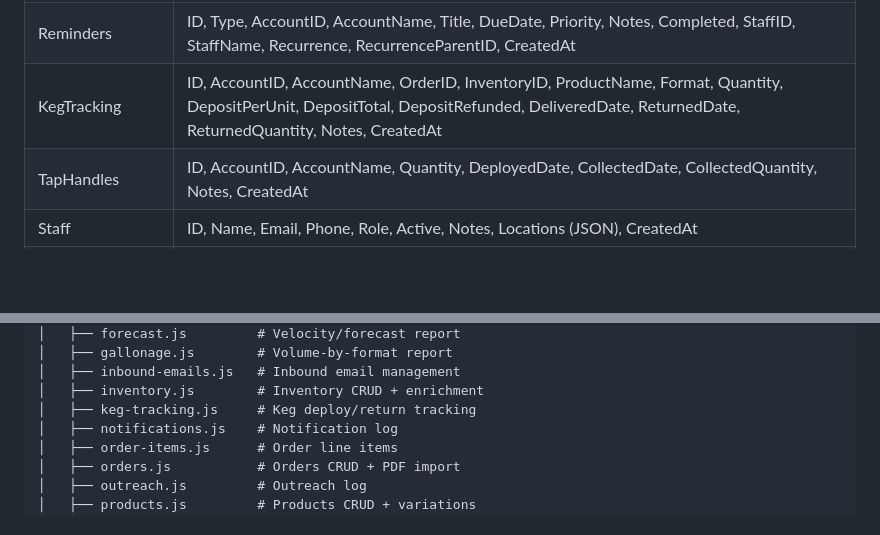
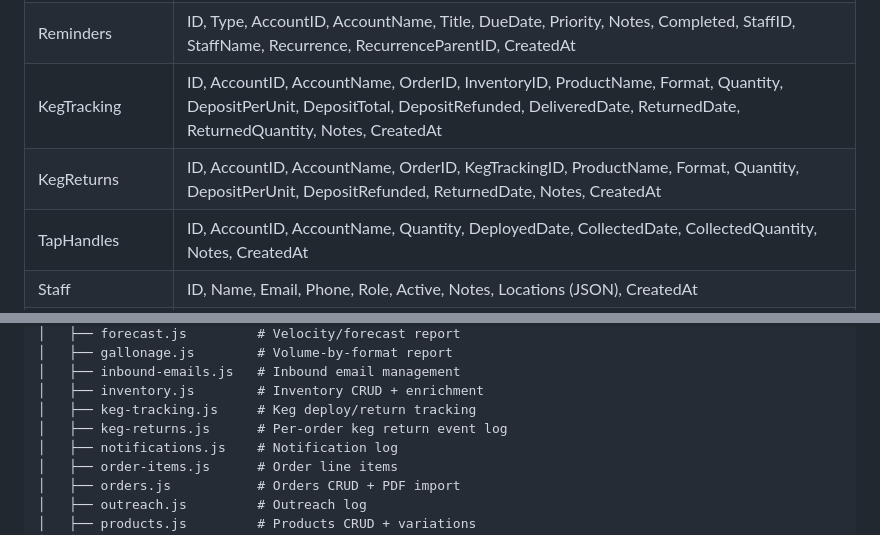
Before and after one commit to pippinsplugins/brewery-distro, a Markdown page: README.md, 2 parts joined by grey strips. Drawn GitHub-style; blank space fills up the shorter version.

Commit message:
Document KEG_RETURNS table + /api/keg-returns endpoint
Co-Authored-By: Claude Opus 4.7 (1M context) <noreply@anthropic.com>

```diff
--- a/README.md
+++ b/README.md
@@ -143,6 +143,7 @@ All data is stored in a local SQLite database. Every column is TEXT type. The sc
 | Outreach | ID, AccountID, AccountName, Date, Method, Notes, FollowUpDate, FollowUpStatus, CreatedAt |
 | Reminders | ID, Type, AccountID, AccountName, Title, DueDate, Priority, Notes, Completed, StaffID, StaffName, Recurrence, RecurrenceParentID, CreatedAt |
 | KegTracking | ID, AccountID, AccountName, OrderID, InventoryID, ProductName, Format, Quantity, DepositPerUnit, DepositTotal, DepositRefunded, DeliveredDate, ReturnedDate, ReturnedQuantity, Notes, CreatedAt |
+| KegReturns | ID, AccountID, AccountName, OrderID, KegTrackingID, ProductName, Format, Quantity, DepositPerUnit, DepositRefunded, ReturnedDate, Notes, CreatedAt |
 | TapHandles | ID, AccountID, AccountName, Quantity, DeployedDate, CollectedDate, CollectedQuantity, Notes, CreatedAt |
 | Staff | ID, Name, Email, Phone, Role, Active, Notes, Locations (JSON), CreatedAt |
 | EmailLog | ID, SenderName, SenderEmail, Recipients, Subject, Body, Type, AccountIDs, Status, Error, CreatedAt |
@@ -175,6 +176,7 @@ All data is stored in a local SQLite database. Every column is TEXT type. The sc
 │   ├── inbound-emails.js   # Inbound email management
 │   ├── inventory.js        # Inventory CRUD + enrichment
 │   ├── keg-tracking.js     # Keg deploy/return tracking
+│   ├── keg-returns.js      # Per-order keg return event log
 │   ├── notifications.js    # Notification log
 │   ├── order-items.js      # Order line items
 │   ├── orders.js           # Orders CRUD + PDF import
```
Also changed, not shown: docs/webhooks.md (+7 -0 lines).
